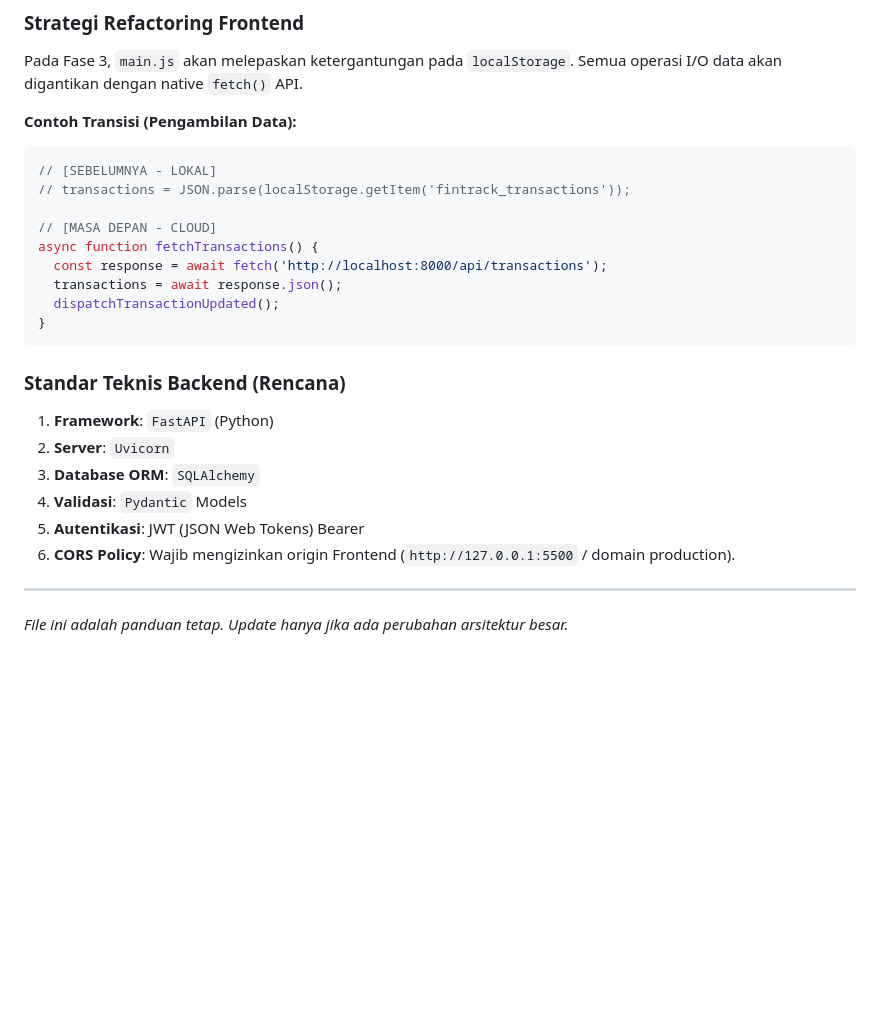
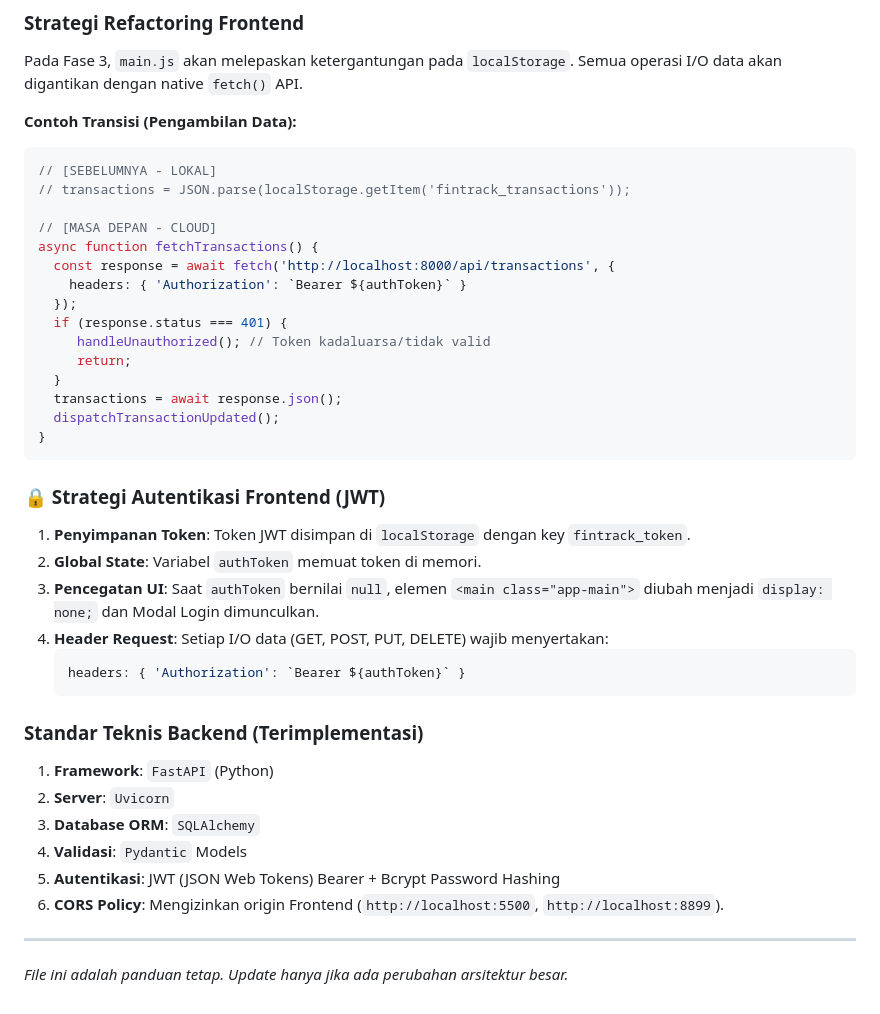
Before and after one commit to muhammadyusuftechid-star/FinTrack, a Markdown page: dokumentasi/SKILL.md, the part around the change. Drawn GitHub-style; blank space fills up the shorter version.

Commit message:
docs: update DESIGN and SKILL with JWT authentication details

````diff
--- a/dokumentasi/SKILL.md
+++ b/dokumentasi/SKILL.md
@@ -352,19 +352,34 @@ Semua operasi I/O data akan digantikan dengan native `fetch()` API.
 
 // [MASA DEPAN - CLOUD]
 async function fetchTransactions() {
-  const response = await fetch('http://localhost:8000/api/transactions');
+  const response = await fetch('http://localhost:8000/api/transactions', {
+    headers: { 'Authorization': `Bearer ${authToken}` }
+  });
+  if (response.status === 401) {
+     handleUnauthorized(); // Token kadaluarsa/tidak valid
+     return;
+  }
   transactions = await response.json();
   dispatchTransactionUpdated();
 }
 ```
 
-### Standar Teknis Backend (Rencana)
+### 🔒 Strategi Autentikasi Frontend (JWT)
+1. **Penyimpanan Token**: Token JWT disimpan di `localStorage` dengan key `fintrack_token`.
+2. **Global State**: Variabel `authToken` memuat token di memori.
+3. **Pencegatan UI**: Saat `authToken` bernilai `null`, elemen `<main class="app-main">` diubah menjadi `display: none;` dan Modal Login dimunculkan.
+4. **Header Request**: Setiap I/O data (GET, POST, PUT, DELETE) wajib menyertakan:
+   ```javascript
+   headers: { 'Authorization': `Bearer ${authToken}` }
+   ```
+
+### Standar Teknis Backend (Terimplementasi)
 1. **Framework**: `FastAPI` (Python)
 2. **Server**: `Uvicorn`
 3. **Database ORM**: `SQLAlchemy`
 4. **Validasi**: `Pydantic` Models
-5. **Autentikasi**: JWT (JSON Web Tokens) Bearer
-6. **CORS Policy**: Wajib mengizinkan origin Frontend (`http://127.0.0.1:5500` / domain production).
+5. **Autentikasi**: JWT (JSON Web Tokens) Bearer + Bcrypt Password Hashing
+6. **CORS Policy**: Mengizinkan origin Frontend (`http://localhost:5500`, `http://localhost:8899`).
 
 ---
 _File ini adalah panduan tetap. Update hanya jika ada perubahan arsitektur besar._
````
